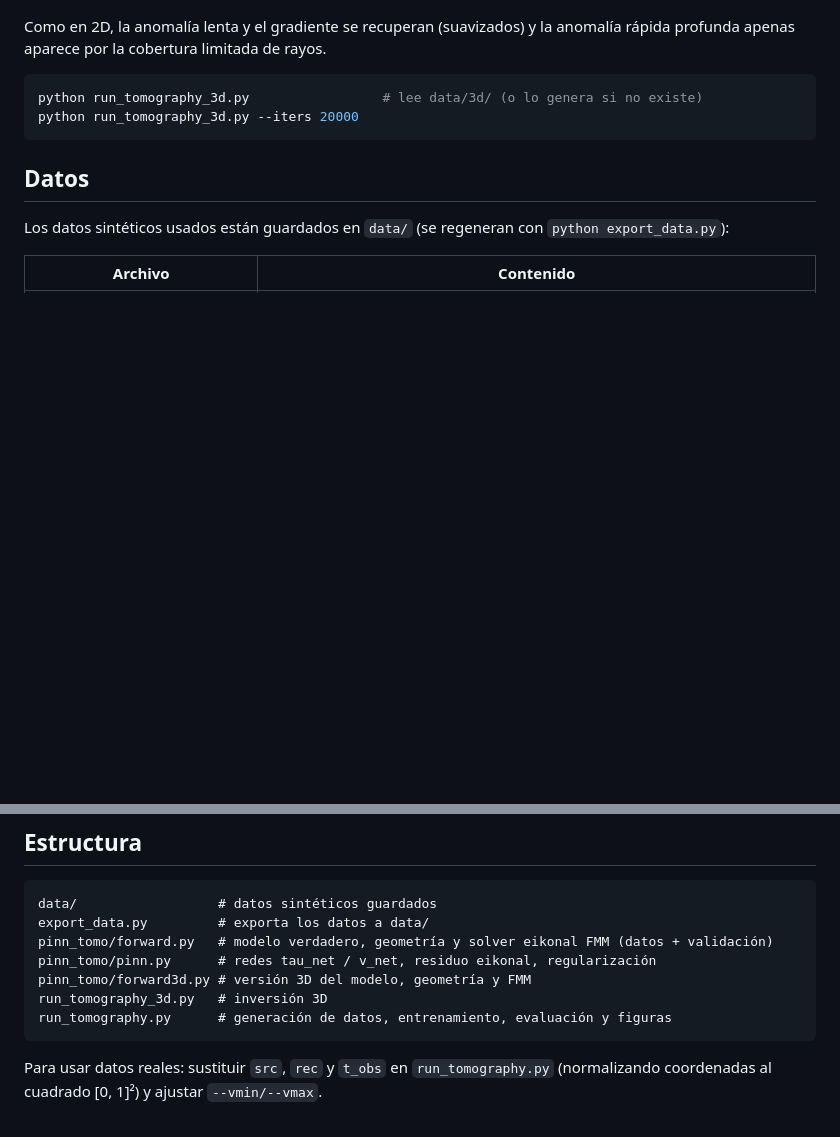
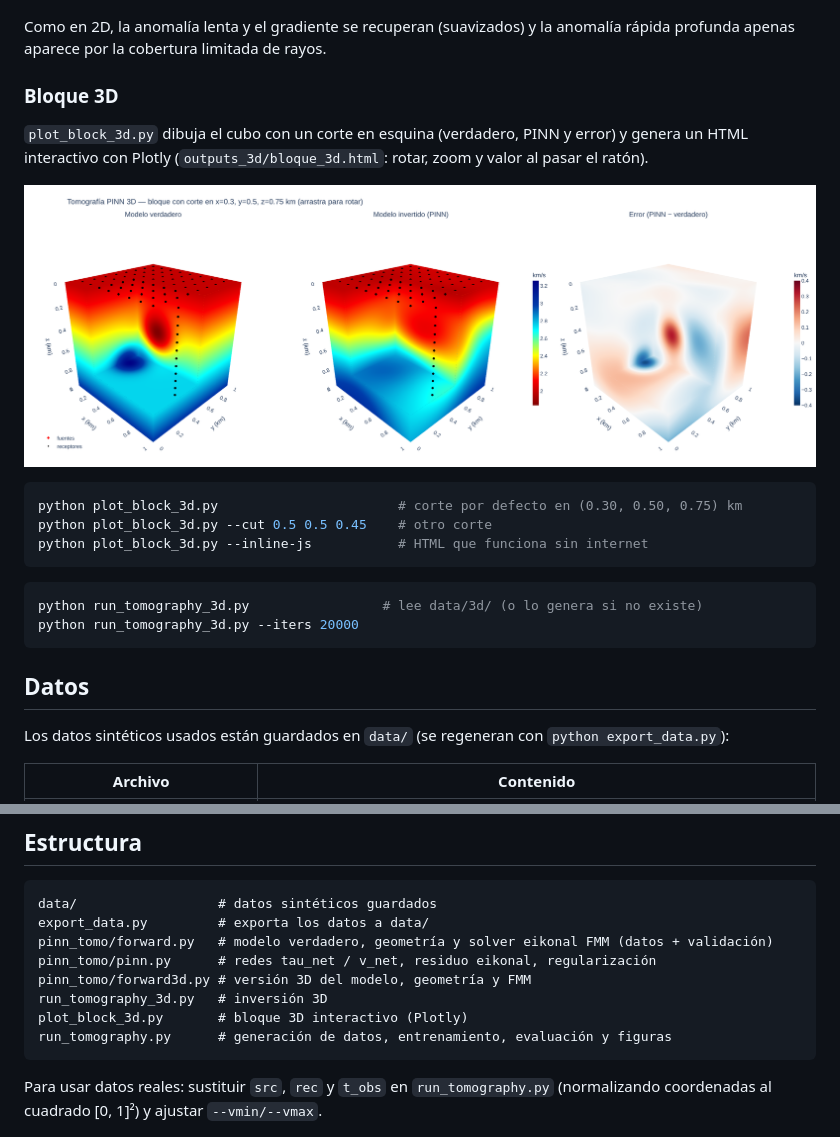
Before and after one commit to amoacodc/Tomografia-PINNs, a Markdown page: README.md, 2 parts joined by grey strips. Drawn GitHub-style; pictures changed too: outputs_3d/bloque_3d.png (added); blank space fills up the shorter version.

Commit message:
Añadir bloque 3D interactivo del modelo de velocidad (Plotly)
Co-Authored-By: Claude Opus 5.5 <noreply@anthropic.com>
Claude-Session: https://claude.ai/code/session_011oZtG4uPRnabizAaa2QT14

````diff
--- a/README.md
+++ b/README.md
@@ -75,6 +75,20 @@ suavizada, como es típico por la cobertura limitada de rayos en geometría entr
 Como en 2D, la anomalía lenta y el gradiente se recuperan (suavizados) y la anomalía
 rápida profunda apenas aparece por la cobertura limitada de rayos.
 
+### Bloque 3D
+
+`plot_block_3d.py` dibuja el cubo con un corte en esquina (verdadero, PINN y error) y genera
+un HTML interactivo con Plotly (`outputs_3d/bloque_3d.html`: rotar, zoom y valor al pasar
+el ratón).
+
+![bloque 3D](outputs_3d/bloque_3d.png)
+
+```bash
+python plot_block_3d.py                       # corte por defecto en (0.30, 0.50, 0.75) km
+python plot_block_3d.py --cut 0.5 0.5 0.45    # otro corte
+python plot_block_3d.py --inline-js           # HTML que funciona sin internet
+```
+
 ```bash
 python run_tomography_3d.py                 # lee data/3d/ (o lo genera si no existe)
 python run_tomography_3d.py --iters 20000
@@ -114,6 +128,7 @@ pinn_tomo/forward.py   # modelo verdadero, geometría y solver eikonal FMM (dato
 pinn_tomo/pinn.py      # redes tau_net / v_net, residuo eikonal, regularización
 pinn_tomo/forward3d.py # versión 3D del modelo, geometría y FMM
 run_tomography_3d.py   # inversión 3D
+plot_block_3d.py       # bloque 3D interactivo (Plotly)
 run_tomography.py      # generación de datos, entrenamiento, evaluación y figuras
 ```
 
````
Also changed, not shown: 3 other files.
